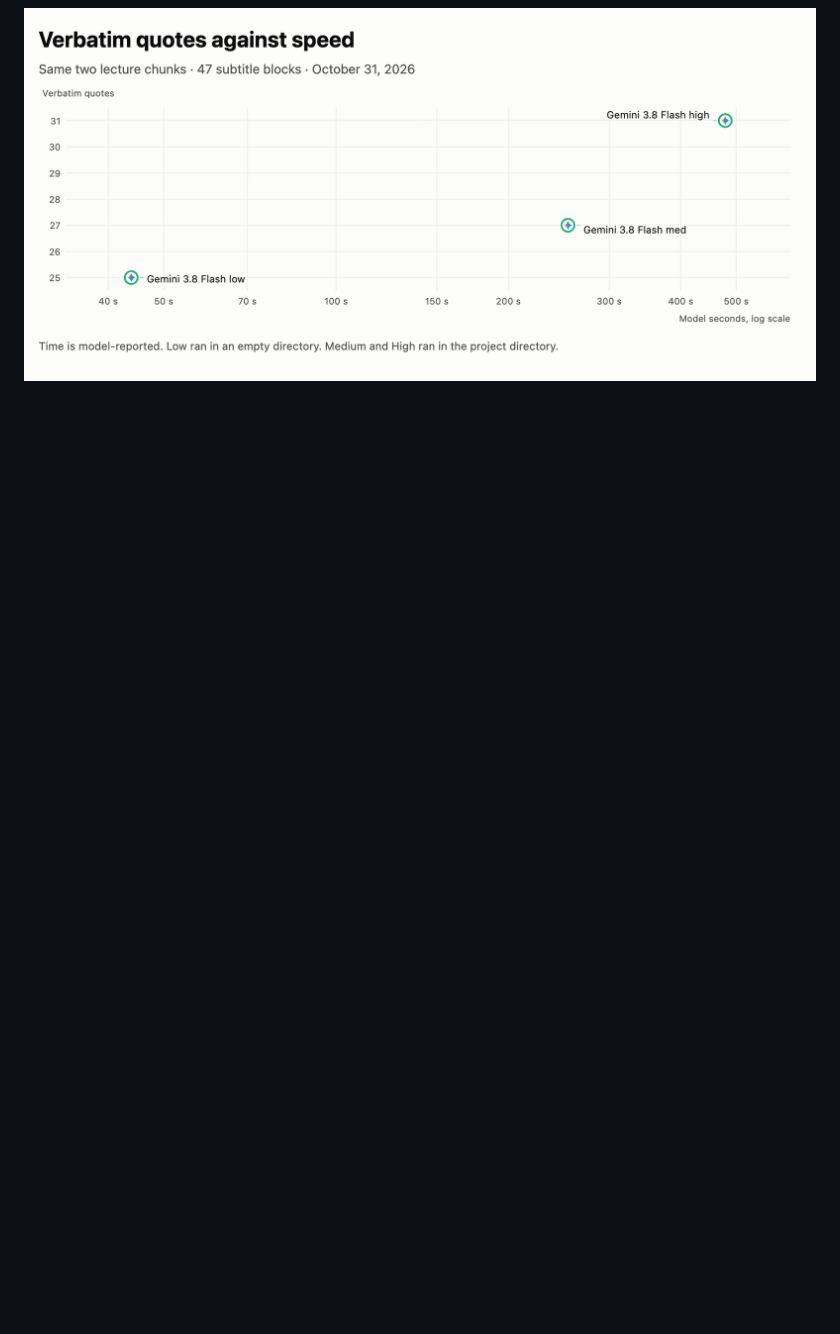
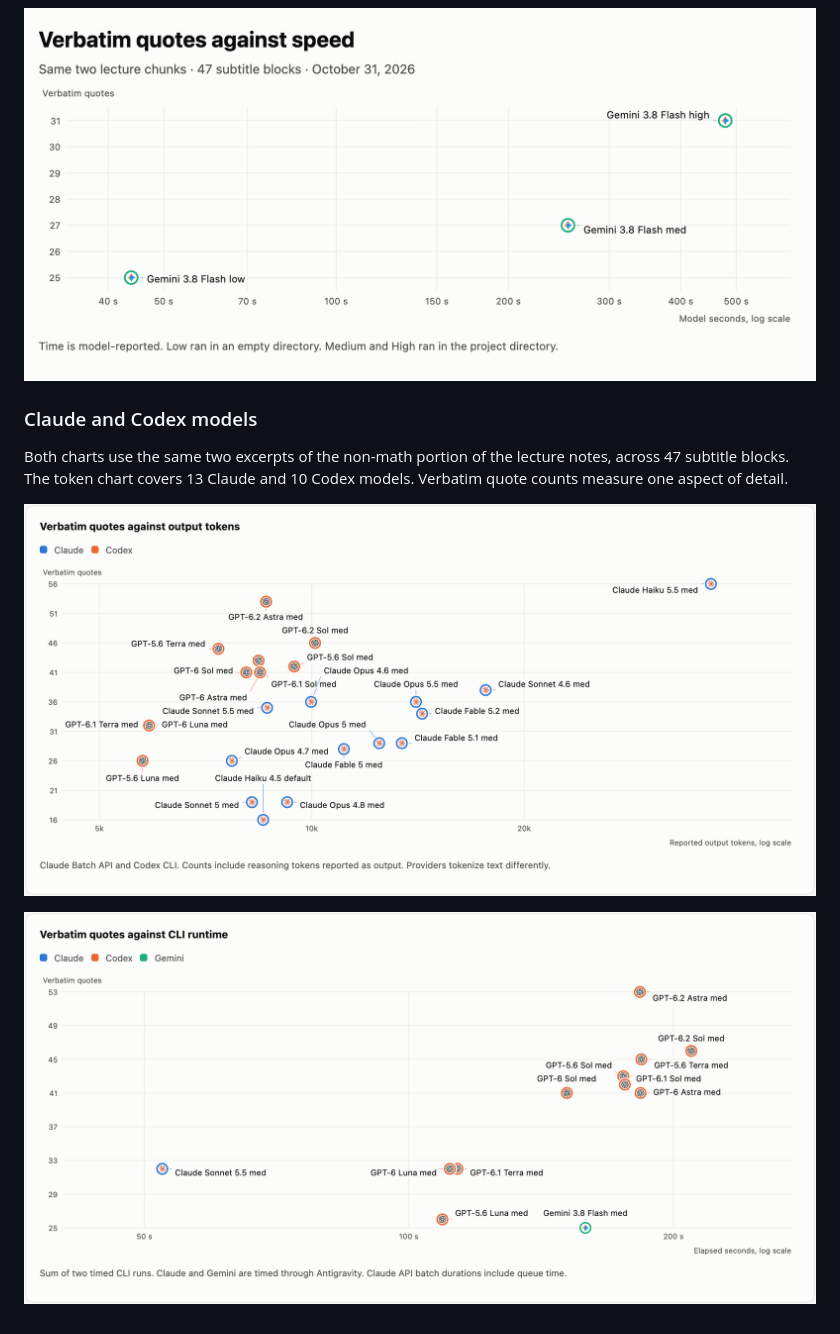
Before and after one commit to jaeyounkim/ai-model-benchmarks, a Markdown page: README.md, the part around the change. GitHub-like rendering; pictures changed too: math-lecture-notes-models-quotes-against-cli-runtime.png (added), math-lecture-notes-models-quotes-against-output-tokens.png (added); blank space fills up the shorter version.

Commit message:
Compare Claude and Codex on math lecture notes

```diff
--- a/README.md
+++ b/README.md
@@ -11,3 +11,11 @@
 ![Verbatim quotes against token use across three Gemini 3.8 Flash effort settings.](math-lecture-notes-quotes-against-tokens.png)
 
 ![Verbatim quotes against model runtime across three Gemini 3.8 Flash effort settings.](math-lecture-notes-quotes-against-speed.png)
+
+### Claude and Codex models
+
+Both charts use the same two excerpts of the non-math portion of the lecture notes, across 47 subtitle blocks. The token chart covers 13 Claude and 10 Codex models. Verbatim quote counts measure one aspect of detail.
+
+![Verbatim quotes against reported output tokens for Claude Batch API and Codex CLI models.](math-lecture-notes-models-quotes-against-output-tokens.png)
+
+![Verbatim quotes against elapsed runtime for timed Codex and Antigravity CLI runs.](math-lecture-notes-models-quotes-against-cli-runtime.png)
```
